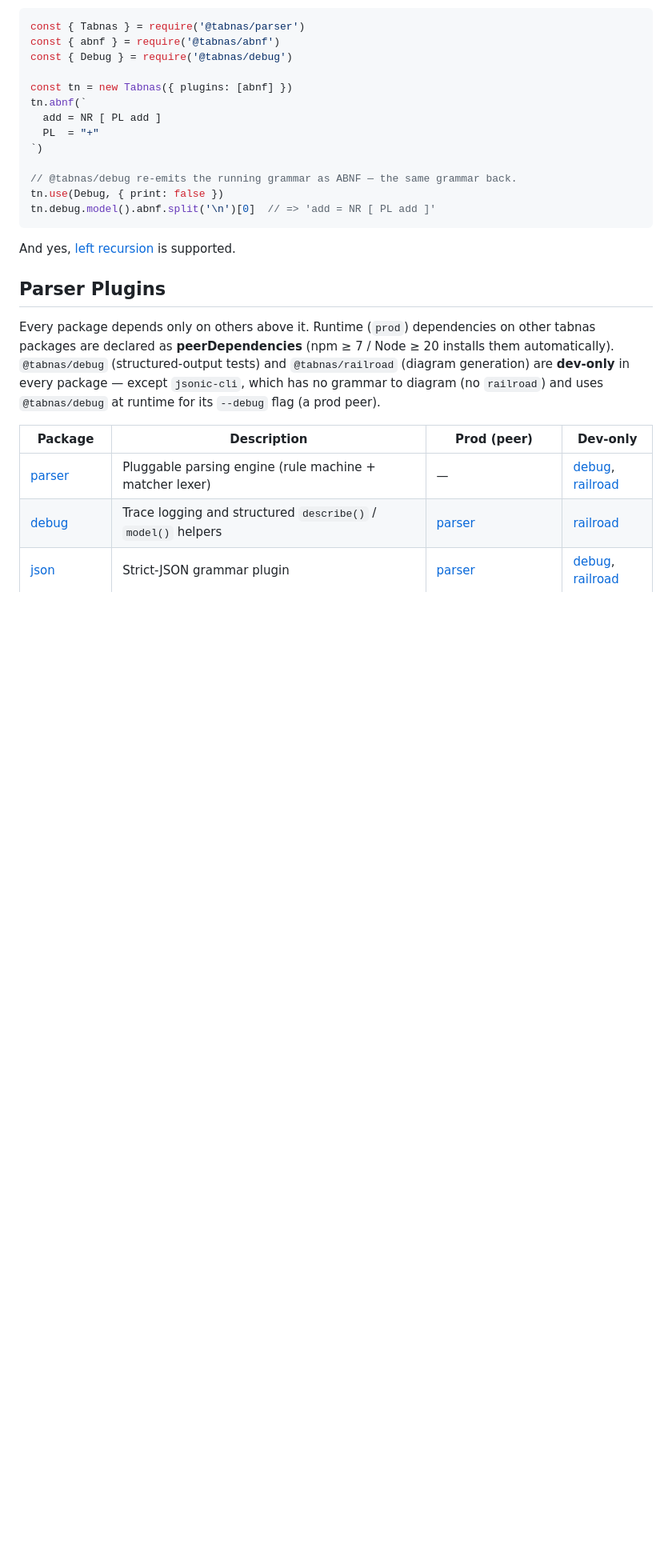
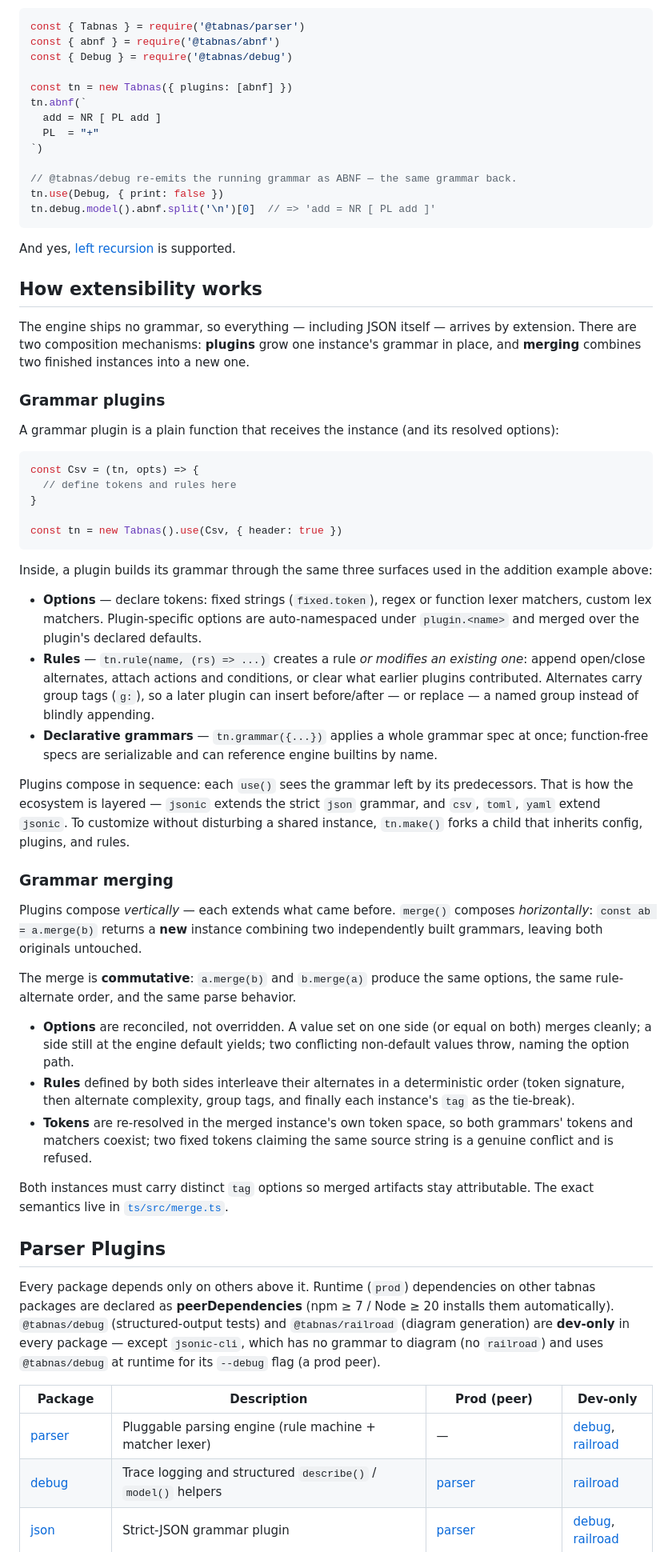
Before and after one commit to tabnas/parser, a Markdown page: README.md, the part around the change. Shown at 80% size. Drawn GitHub-style; blank space fills up the shorter version.

Commit message:
README: explain extensibility before the plugin list
New "How extensibility works" section covering the two composition
mechanisms: grammar plugins (use()/rule()/grammar(), group-tagged
alternates, make() forks) and commutative grammar merging (option
reconciliation, deterministic alternate interleave, token re-resolution).

Co-Authored-By: Claude Fable 5 <noreply@anthropic.com>

````diff
--- a/README.md
+++ b/README.md
@@ -260,6 +260,72 @@ tn.debug.model().abnf.split('\n')[0]  // => 'add = NR [ PL add ]'
 
 And yes, [left recursion](https://github.com/tabnas/abnf#left-recursion) is supported.
 
+## How extensibility works
+
+The engine ships no grammar, so everything — including JSON itself — arrives
+by extension. There are two composition mechanisms: **plugins** grow one
+instance's grammar in place, and **merging** combines two finished instances
+into a new one.
+
+### Grammar plugins
+
+A grammar plugin is a plain function that receives the instance (and its
+resolved options):
+
+```js
+const Csv = (tn, opts) => {
+  // define tokens and rules here
+}
+
+const tn = new Tabnas().use(Csv, { header: true })
+```
+
+Inside, a plugin builds its grammar through the same three surfaces used in
+the addition example above:
+
+- **Options** — declare tokens: fixed strings (`fixed.token`), regex or
+  function lexer matchers, custom lex matchers. Plugin-specific options are
+  auto-namespaced under `plugin.<name>` and merged over the plugin's declared
+  defaults.
+- **Rules** — `tn.rule(name, (rs) => ...)` creates a rule *or modifies an
+  existing one*: append open/close alternates, attach actions and conditions,
+  or clear what earlier plugins contributed. Alternates carry group tags
+  (`g:`), so a later plugin can insert before/after — or replace — a named
+  group instead of blindly appending.
+- **Declarative grammars** — `tn.grammar({...})` applies a whole grammar
+  spec at once; function-free specs are serializable and can reference
+  engine builtins by name.
+
+Plugins compose in sequence: each `use()` sees the grammar left by its
+predecessors. That is how the ecosystem is layered — `jsonic` extends the
+strict `json` grammar, and `csv`, `toml`, `yaml` extend `jsonic`. To
+customize without disturbing a shared instance, `tn.make()` forks a child
+that inherits config, plugins, and rules.
+
+### Grammar merging
+
+Plugins compose *vertically* — each extends what came before. `merge()`
+composes *horizontally*: `const ab = a.merge(b)` returns a **new** instance
+combining two independently built grammars, leaving both originals
+untouched.
+
+The merge is **commutative**: `a.merge(b)` and `b.merge(a)` produce the same
+options, the same rule-alternate order, and the same parse behavior.
+
+- **Options** are reconciled, not overridden. A value set on one side (or
+  equal on both) merges cleanly; a side still at the engine default yields;
+  two conflicting non-default values throw, naming the option path.
+- **Rules** defined by both sides interleave their alternates in a
+  deterministic order (token signature, then alternate complexity, group
+  tags, and finally each instance's `tag` as the tie-break).
+- **Tokens** are re-resolved in the merged instance's own token space, so
+  both grammars' tokens and matchers coexist; two fixed tokens claiming the
+  same source string is a genuine conflict and is refused.
+
+Both instances must carry distinct `tag` options so merged artifacts stay
+attributable. The exact semantics live in
+[`ts/src/merge.ts`](ts/src/merge.ts).
+
 ## Parser Plugins
 
 Every package depends only on others above it. Runtime (`prod`) dependencies on
````
